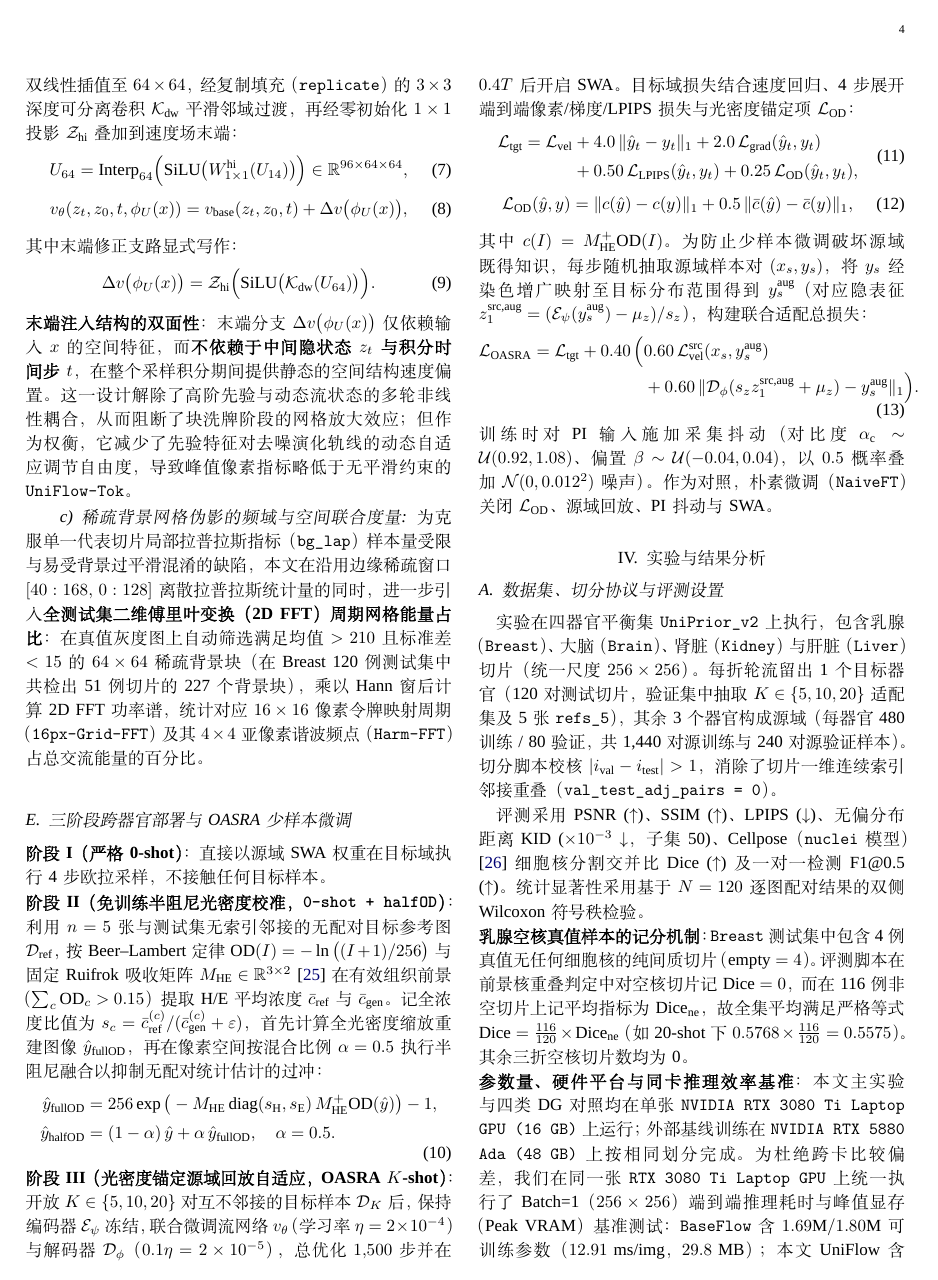
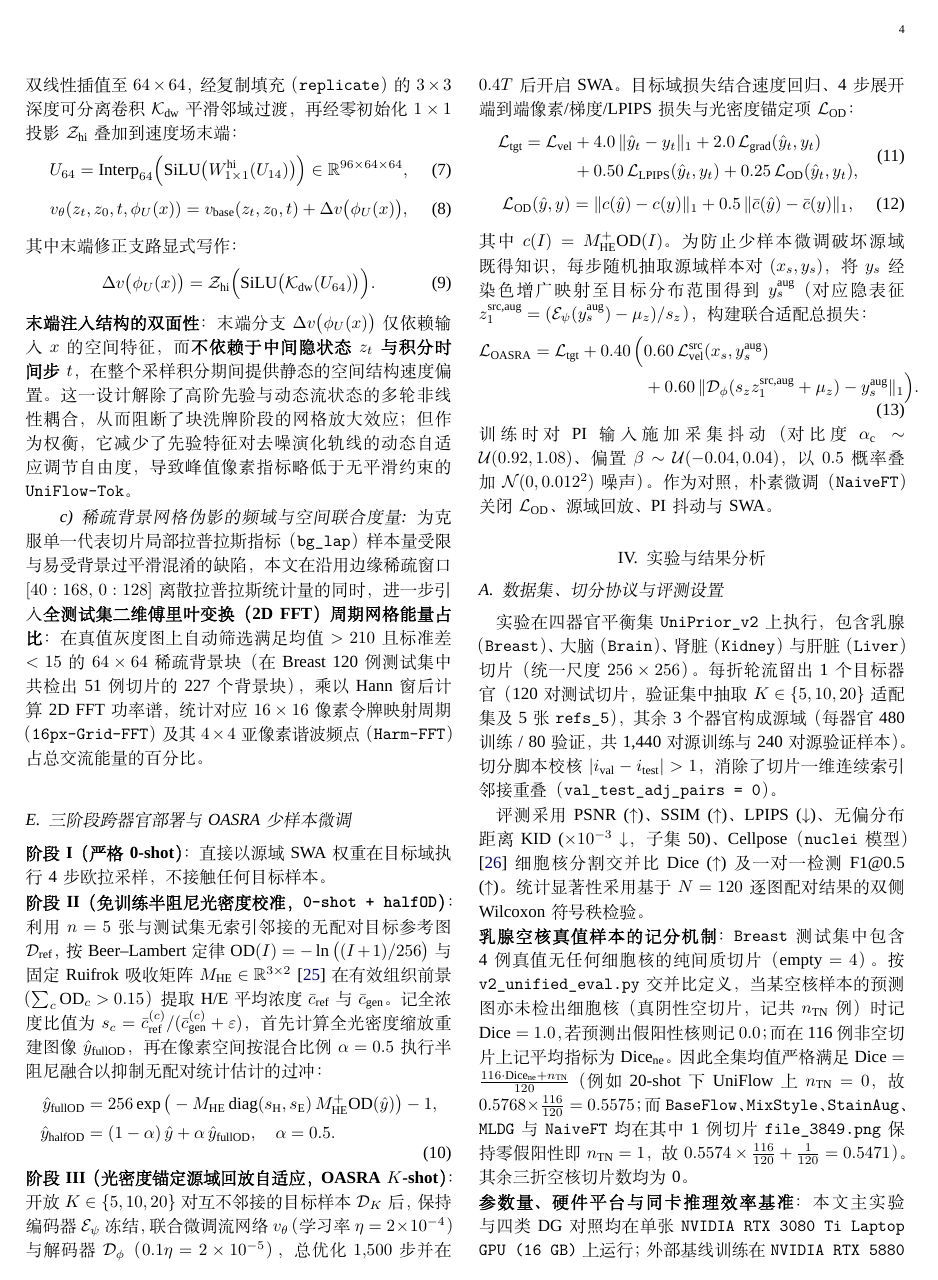
Before and after one commit to dbw051273-sudo/Few-shot-supervised, a LaTeX paper (paper/UniFlow_论文初稿.tex): page 4 of 10. Compiled offline with XeLaTeX; a missing font is replaced by an installed copy or a similar font.

Commit message:
docs(paper): fix exact empty-GT Dice scoring formula (union==0 -> 1.0 true negative slices)

```diff
--- a/paper/UniFlow_论文初稿.tex
+++ b/paper/UniFlow_论文初稿.tex
@@ -216,7 +216,7 @@ v_\theta(z_t, z_0, t, \phi_U(x)) = v_{\text{base}}(z_t, z_0, t) + \Delta v\big(\
 
 评测采用 PSNR ($\uparrow$)、SSIM ($\uparrow$)、LPIPS ($\downarrow$)、无偏分布距离 KID ($\times 10^{-3}$ $\downarrow$，子集 50)、Cellpose（\texttt{nuclei} 模型）~\cite{ref_cellpose} 细胞核分割交并比 Dice ($\uparrow$) 及一对一检测 F1@0.5 ($\uparrow$)。统计显著性采用基于 $N=120$ 逐图配对结果的双侧 Wilcoxon 符号秩检验。
 
-\noindent\textbf{乳腺空核真值样本的记分机制}：\texttt{Breast} 测试集中包含 4 例真值无任何细胞核的纯间质切片（$\text{empty}=4$）。评测脚本在前景核重叠判定中对空核切片记 $\text{Dice}=0$，而在 116 例非空切片上记平均指标为 $\text{Dice}_{\text{ne}}$，故全集平均满足严格等式 $\text{Dice} = \frac{116}{120}\times \text{Dice}_{\text{ne}}$（如 20-shot 下 $0.5768 \times \frac{116}{120} = 0.5575$）。其余三折空核切片数均为 0。
+\noindent\textbf{乳腺空核真值样本的记分机制}：\texttt{Breast} 测试集中包含 4 例真值无任何细胞核的纯间质切片（$\text{empty}=4$）。按 \texttt{v2\_unified\_eval.py} 交并比定义，当某空核样本的预测图亦未检出细胞核（真阴性空切片，记共 $n_{\text{TN}}$ 例）时记 $\text{Dice}=1.0$，若预测出假阳性核则记 $0.0$；而在 116 例非空切片上记平均指标为 $\text{Dice}_{\text{ne}}$。因此全集均值严格满足 $\text{Dice} = \frac{116\cdot\text{Dice}_{\text{ne}} + n_{\text{TN}}}{120}$（例如 20-shot 下 \methodname{} 上 $n_{\text{TN}}=0$，故 $0.5768\times\frac{116}{120}=0.5575$；而 \texttt{BaseFlow}、\texttt{MixStyle}、\texttt{StainAug}、\texttt{MLDG} 与 \texttt{NaiveFT} 均在其中 1 例切片 \texttt{file\_3849.png} 保持零假阳性即 $n_{\text{TN}}=1$，故 $0.5574\times\frac{116}{120}+\frac{1}{120}=0.5471$）。其余三折空核切片数均为 0。
 
 \noindent\textbf{参数量、硬件平台与同卡推理效率基准}：本文主实验与四类 DG 对照均在单张 \texttt{NVIDIA RTX 3080 Ti Laptop GPU (16 GB)} 上运行；外部基线训练在 \texttt{NVIDIA RTX 5880 Ada (48 GB)} 上按相同划分完成。为杜绝跨卡比较偏差，我们在同一张 \texttt{RTX 3080 Ti Laptop GPU} 上统一执行了 Batch=1（$256\times 256$）端到端推理耗时与峰值显存（Peak VRAM）基准测试：\texttt{BaseFlow} 含 $1.69\text{M}/1.80\text{M}$ 可训练参数（$12.91\text{ ms/img}$，$29.8\text{ MB}$）；本文 \methodname{} 含 $1.79\text{M}/1.90\text{M}$ 可训练参数（挂载冻结 $303.3\text{M}$ UNI 后总推理参数约 $305.2\text{M}$），单图端到端耗时 \textbf{$30.94\text{ ms/img}$}、峰值显存 \textbf{$1189.0\text{ MB}$}，较同样挂载 UNI 的重型 \texttt{UNIStainNet}（$42.19\text{M} / 345.5\text{M}$，$33.35\text{ ms/img}$，$1864.5\text{ MB}$）推理更快且节省 $36.2\%$ 峰值显存，更是 20 步像素扩散桥 \texttt{I2SB}（$138.29\text{M}$，$1286.29\text{ ms/img}$，$865.8\text{ MB}$）的 \textbf{$41.6\times$} 推理速度。
 
```
Also changed, not shown: paper/UniFlow_论文初稿.pdf.
